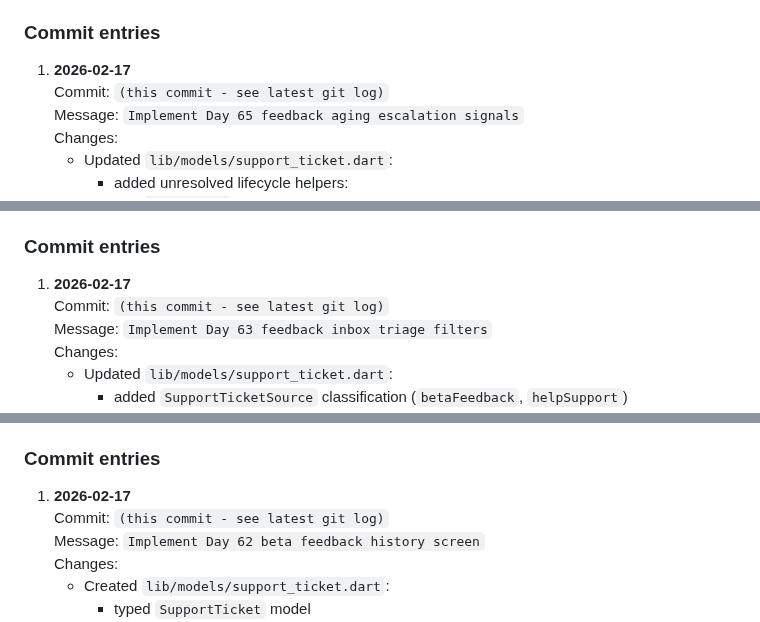
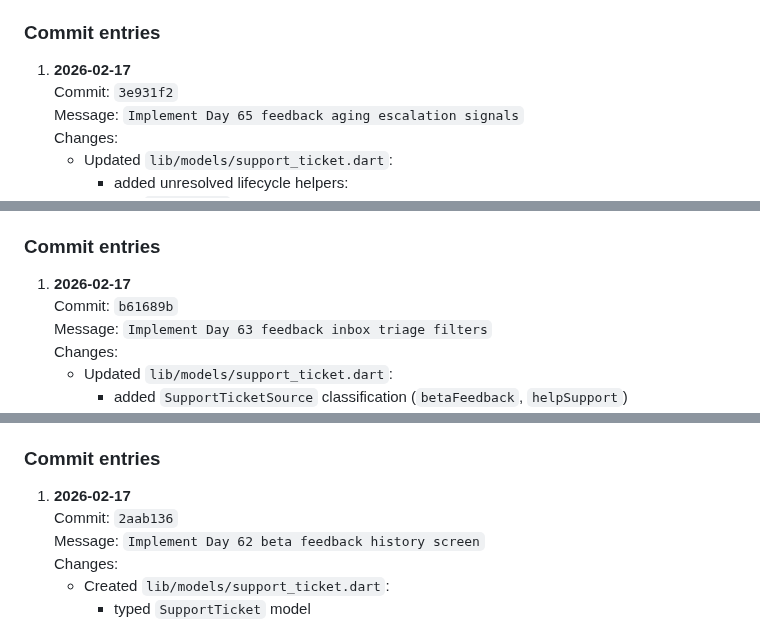
Before and after one commit to naveeneppalapally/TrustBridge, a Markdown page: docs/PROGRESS_JOURNAL.md, 3 parts joined by grey strips. Drawn GitHub-style.

```diff
--- a/docs/PROGRESS_JOURNAL.md
+++ b/docs/PROGRESS_JOURNAL.md
@@ -131,7 +131,7 @@ adding urgency filters so unresolved issues are addressed first.
 ### Commit entries
 
 1. **2026-02-17**
-   Commit: `(this commit - see latest git log)`
+   Commit: `3e931f2`
    Message: `Implement Day 65 feedback aging escalation signals`
    Changes:
    - Updated `lib/models/support_ticket.dart`:
@@ -192,7 +192,7 @@ to the feedback inbox so reports can be processed in seconds.
 ### Commit entries
 
 1. **2026-02-17**
-   Commit: `(this commit - see latest git log)`
+   Commit: `b61689b`
    Message: `Implement Day 63 feedback inbox triage filters`
    Changes:
    - Updated `lib/models/support_ticket.dart`:
@@ -222,7 +222,7 @@ with status visibility and quick access back to the feedback form.
 ### Commit entries
 
 1. **2026-02-17**
-   Commit: `(this commit - see latest git log)`
+   Commit: `2aab136`
    Message: `Implement Day 62 beta feedback history screen`
    Changes:
    - Created `lib/models/support_ticket.dart`:
```
Also changed, not shown: other parts of docs/PROGRESS_JOURNAL.md (+9 -9 lines).
